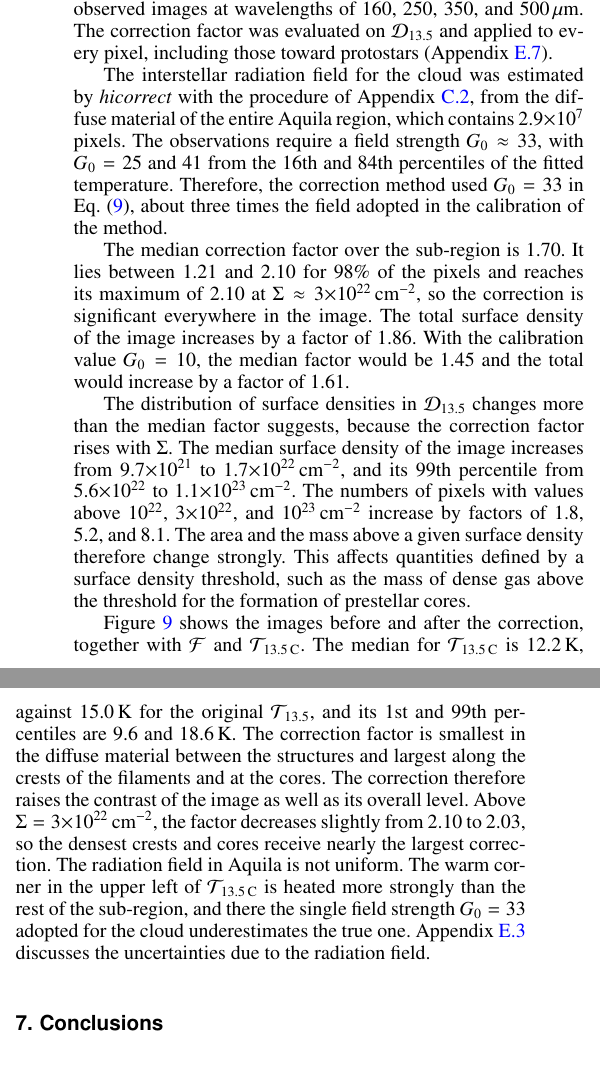
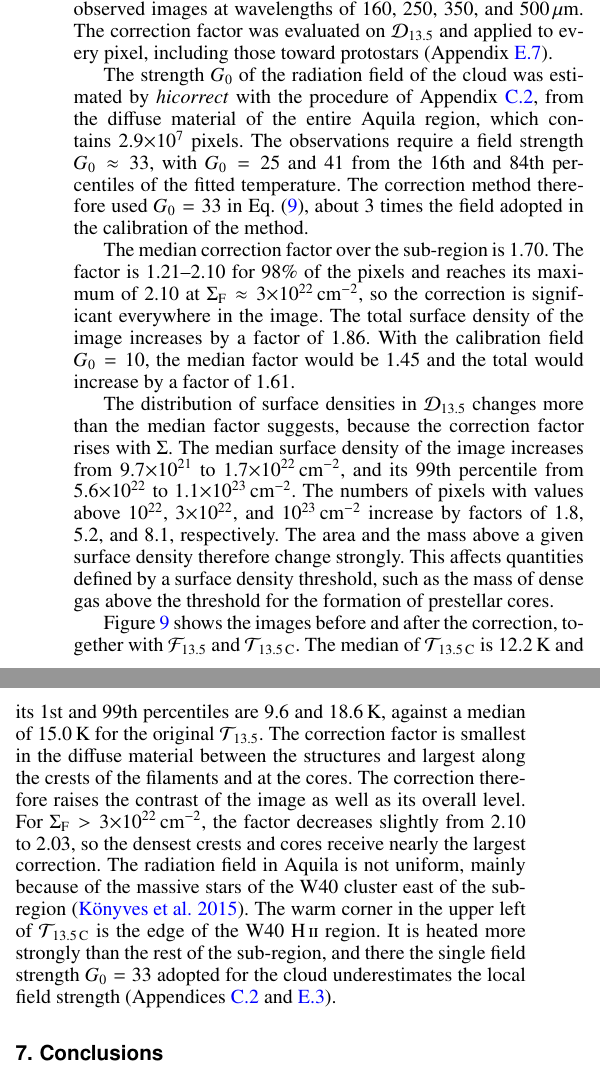
Before and after one commit to amenshch/Aquila-cutout-test, a LaTeX paper (latex/261113/hires2_correction.tex): two parts of the columns of page 11 of 22, joined at a grey line, cut so that both start at the same text. Compiled offline with pdfLaTeX.

Commit message:
Add files via upload

```diff
--- a/latex/261113/hires2_correction.tex
+++ b/latex/261113/hires2_correction.tex
@@ -852,36 +852,38 @@ surface density image $\Dim_{13.5}$ with $625{\times}625$ pixels of $3{\arcsec}$
 images at wavelengths of $160$, $250$, $350$, and $500${\um}. The correction factor was evaluated on $\Dim_{13.5}$ and applied to
 every pixel, including those toward protostars (Appendix~\ref{sec:notdo}).
 
-The interstellar radiation field for the cloud was estimated by \emph{hicorrect} with the procedure of Appendix~\ref{app:fieldest},
-from the diffuse material of the entire Aquila region, which contains $2.9{\times}10^{7}$ pixels. The observations require a field
-strength $G_0 \approx 33$, with $G_0 = 25$ and $41$ from the 16th and 84th percentiles of the fitted temperature. Therefore, the
-correction method used $G_0 = 33$ in Eq.~(\ref{eq:factorg0}), about three times the field adopted in the calibration of the method.
+The strength $G_0$ of the radiation field of the cloud was estimated by \emph{hicorrect} with the procedure of
+Appendix~\ref{app:fieldest}, from the diffuse material of the entire Aquila region, which contains $2.9{\times}10^{7}$ pixels. The
+observations require a field strength $G_0 \approx 33$, with $G_0 = 25$ and $41$ from the 16th and 84th percentiles of the fitted
+temperature. The correction method therefore used $G_0 = 33$ in Eq.~(\ref{eq:factorg0}), about $3$ times the field adopted in the
+calibration of the method.
 
 %%%%% -----------------------------------------------------------------------------------------------------------------------------
 %%%%% NUMBERS (2026-10-20): Sect. 6 from python/paper_numbers/aquila_numbers.py on the images of hires/Aquila_cutout_g33
 %%%%% (hicorrect2 with -g0=33); the values for G_0 = 10 are recomputed by the same script from hicorrect2.py.
 %%%%% -----------------------------------------------------------------------------------------------------------------------------
-The median correction factor over the sub-region is $1.70$. It lies between $1.21$ and $2.10$ for $98$\% of the pixels and reaches
-its maximum of $2.10$ at $\Sigma\approx 3{\times}10^{22}$\,cm$^{-2}$, so the correction is significant everywhere in the image. The
-total surface density of the image increases by a factor of $1.86$. With the calibration value $G_0 = 10$, the median factor would
-be $1.45$ and the total would increase by a factor of $1.61$.
+The median correction factor over the sub-region is $1.70$. The factor is $1.21$--$2.10$ for $98$\% of the pixels and reaches its
+maximum of $2.10$ at $\Sigma_{\rm F}\approx 3{\times}10^{22}$\,cm$^{-2}$, so the correction is significant everywhere in the image.
+The total surface density of the image increases by a factor of $1.86$. With the calibration field $G_0 = 10$, the median factor
+would be $1.45$ and the total would increase by a factor of $1.61$.
 
 The distribution of surface densities in $\Dim_{13.5}$ changes more than the median factor suggests, because the correction factor
 rises with $\Sigma$. The median surface density of the image increases from $9.7{\times}10^{21}$ to
 $1.7{\times}10^{22}$\,cm$^{-2}$, and its 99th percentile from $5.6{\times}10^{22}$ to $1.1{\times}10^{23}$\,cm$^{-2}$. The numbers
-of pixels with values above $10^{22}$, $3{\times}10^{22}$, and $10^{23}$\,cm$^{-2}$ increase by factors of $1.8$, $5.2$, and $8.1$.
-The area and the mass above a given surface density therefore change strongly. This affects quantities defined by a surface density
-threshold, such as the mass of dense gas above the threshold for the formation of prestellar cores.
-
-Figure~\ref{fig:aquila} shows the images before and after the correction, together with $\mathcal{F}$ and $\mathcal{T}_{13.5\,\rm
-C}$. The median for $\mathcal{T}_{13.5\,\rm C}$ is $12.2$\,K, against $15.0$\,K for the original $\mathcal{T}_{13.5}$, and its 1st
-and 99th percentiles are $9.6$ and $18.6$\,K. The correction factor is smallest in the diffuse material between the structures and
-largest along the crests of the filaments and at the cores. The correction therefore raises the contrast of the image as well as
-its overall level. Above $\Sigma = 3{\times}10^{22}$\,cm$^{-2}$, the factor decreases slightly from $2.10$ to $2.03$, so the
-densest crests and cores receive nearly the largest correction. The radiation field in Aquila is not uniform. The warm corner in
-the upper left of $\mathcal{T}_{13.5\,\rm C}$ is heated more strongly than the rest of the sub-region, and there the single field
-strength $G_{0} = 33$ adopted for the cloud underestimates the true one. Appendix~\ref{sec:field} discusses the uncertainties due
-to the radiation field.
+of pixels with values above $10^{22}$, $3{\times}10^{22}$, and $10^{23}$\,cm$^{-2}$ increase by factors of $1.8$, $5.2$, and $8.1$,
+respectively. The area and the mass above a given surface density therefore change strongly. This affects quantities defined by a
+surface density threshold, such as the mass of dense gas above the threshold for the formation of prestellar cores.
+
+Figure~\ref{fig:aquila} shows the images before and after the correction, together with $\mathcal{F}_{13.5}$ and
+$\mathcal{T}_{13.5\,\rm C}$. The median of $\mathcal{T}_{13.5\,\rm C}$ is $12.2$\,K and its 1st and 99th percentiles are $9.6$ and
+$18.6$\,K, against a median of $15.0$\,K for the original $\mathcal{T}_{13.5}$. The correction factor is smallest in the diffuse
+material between the structures and largest along the crests of the filaments and at the cores. The correction therefore raises the
+contrast of the image as well as its overall level. For $\Sigma_{\rm F} > 3{\times}10^{22}$\,cm$^{-2}$, the factor decreases
+slightly from $2.10$ to $2.03$, so the densest crests and cores receive nearly the largest correction. The radiation field in
+Aquila is not uniform, mainly because of the massive stars of the W40 cluster east of the sub-region \citep{Konyves+2015}. The warm
+corner in the upper left of $\mathcal{T}_{13.5\,\rm C}$ is the edge of the W40 \ion{H}{ii} region. It is heated more strongly than
+the rest of the sub-region, and there the single field strength $G_{0} = 33$ adopted for the cloud underestimates the local field
+strength (Appendices~\ref{app:fieldest} and \ref{sec:field}).
 
 \section{Conclusions}
 \label{sec:conclusions}
```
